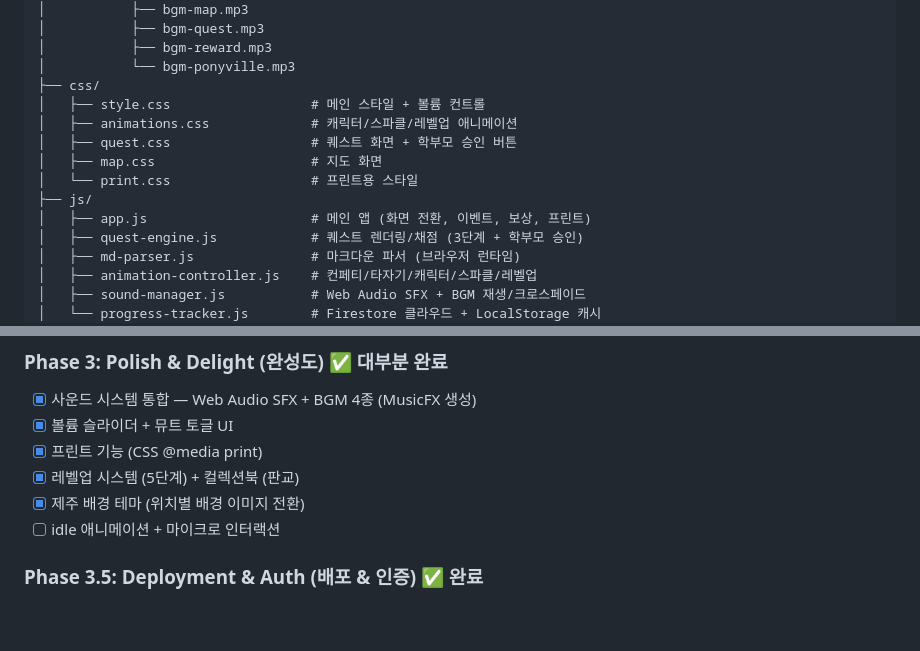
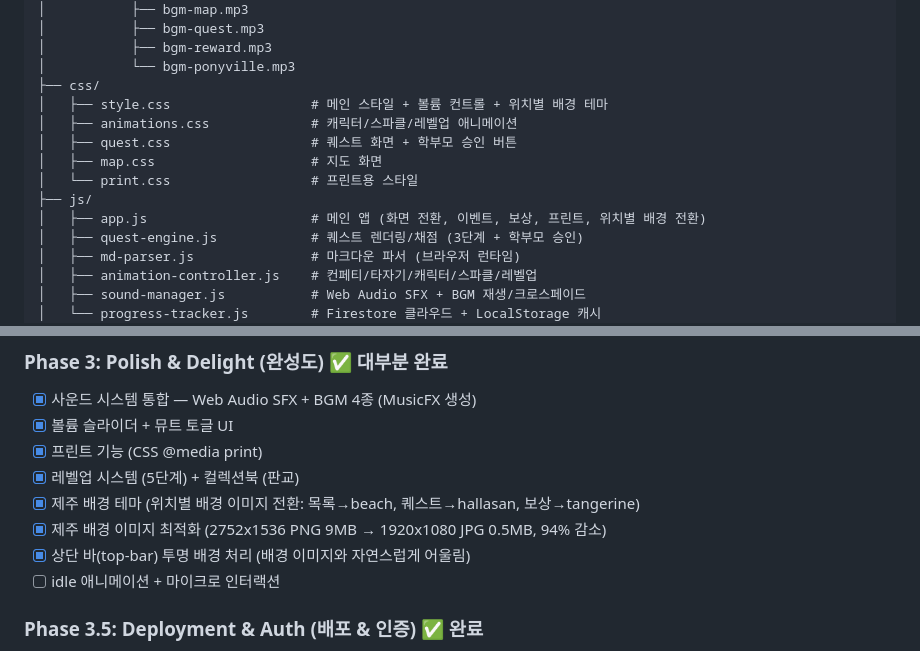
Before and after one commit to limtaejun/magic-writing-forest, a Markdown page: CLAUDE.md, 2 parts joined by grey strips. Drawn GitHub-style; blank space fills up the shorter version.

Commit message:
Update CLAUDE.md with Jeju background optimization and theme progress
Co-Authored-By: Claude Opus 4.6 <noreply@anthropic.com>

```diff
--- a/CLAUDE.md
+++ b/CLAUDE.md
@@ -251,13 +251,13 @@ Wirting2026/
 │           ├── bgm-reward.mp3
 │           └── bgm-ponyville.mp3
 ├── css/
-│   ├── style.css                  # 메인 스타일 + 볼륨 컨트롤
+│   ├── style.css                  # 메인 스타일 + 볼륨 컨트롤 + 위치별 배경 테마
 │   ├── animations.css             # 캐릭터/스파클/레벨업 애니메이션
 │   ├── quest.css                  # 퀘스트 화면 + 학부모 승인 버튼
 │   ├── map.css                    # 지도 화면
 │   └── print.css                  # 프린트용 스타일
 ├── js/
-│   ├── app.js                     # 메인 앱 (화면 전환, 이벤트, 보상, 프린트)
+│   ├── app.js                     # 메인 앱 (화면 전환, 이벤트, 보상, 프린트, 위치별 배경 전환)
 │   ├── quest-engine.js            # 퀘스트 렌더링/채점 (3단계 + 학부모 승인)
 │   ├── md-parser.js               # 마크다운 파서 (브라우저 런타임)
 │   ├── animation-controller.js    # 컨페티/타자기/캐릭터/스파클/레벨업
@@ -351,7 +351,9 @@ templates_5s.md┘                                        │
 - [x] 볼륨 슬라이더 + 뮤트 토글 UI
 - [x] 프린트 기능 (CSS @media print)
 - [x] 레벨업 시스템 (5단계) + 컬렉션북 (판교)
-- [x] 제주 배경 테마 (위치별 배경 이미지 전환)
+- [x] 제주 배경 테마 (위치별 배경 이미지 전환: 목록→beach, 퀘스트→hallasan, 보상→tangerine)
+- [x] 제주 배경 이미지 최적화 (2752x1536 PNG 9MB → 1920x1080 JPG 0.5MB, 94% 감소)
+- [x] 상단 바(top-bar) 투명 배경 처리 (배경 이미지와 자연스럽게 어울림)
 - [ ] idle 애니메이션 + 마이크로 인터랙션
 
 ### Phase 3.5: Deployment & Auth (배포 & 인증) ✅ 완료
```
